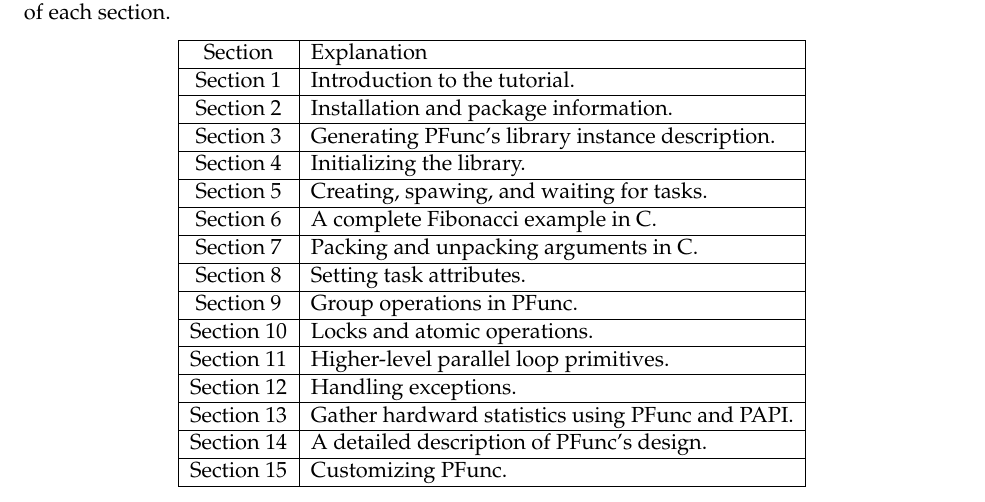
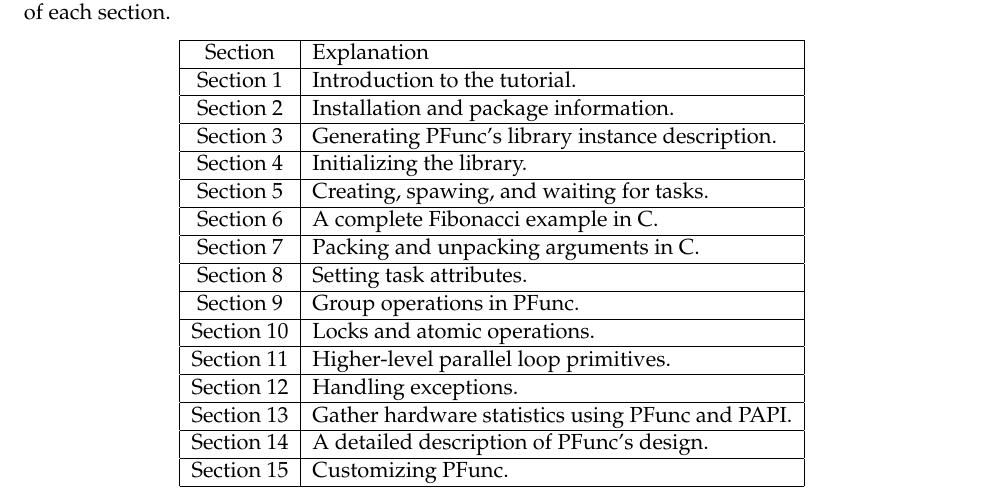
Before and after one commit to coin-or/PFunc, a LaTeX document (tutorial/tutorial.tex, which reads tutorial/introduction.tex): part of page 3 of 54, cut so that both start at the same text. Compiled offline with pdfLaTeX.

Commit message:
Speeling error

```diff
--- a/tutorial/introduction.tex
+++ b/tutorial/introduction.tex
@@ -73,7 +73,7 @@
 \hline
 Section~\ref{sec:exception} & Handling exceptions.\\
 \hline
-Section~\ref{sec:perf} & Gather hardward statistics using PFunc and PAPI.\\
+Section~\ref{sec:perf} & Gather hardware statistics using PFunc and PAPI.\\
 \hline
 Section~\ref{sec:design} & A detailed description of PFunc's design.\\
 \hline
```
